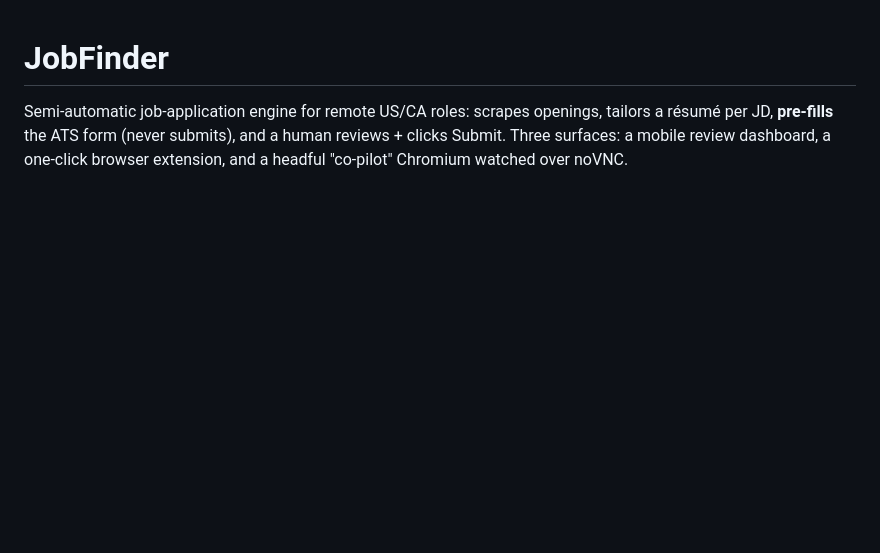
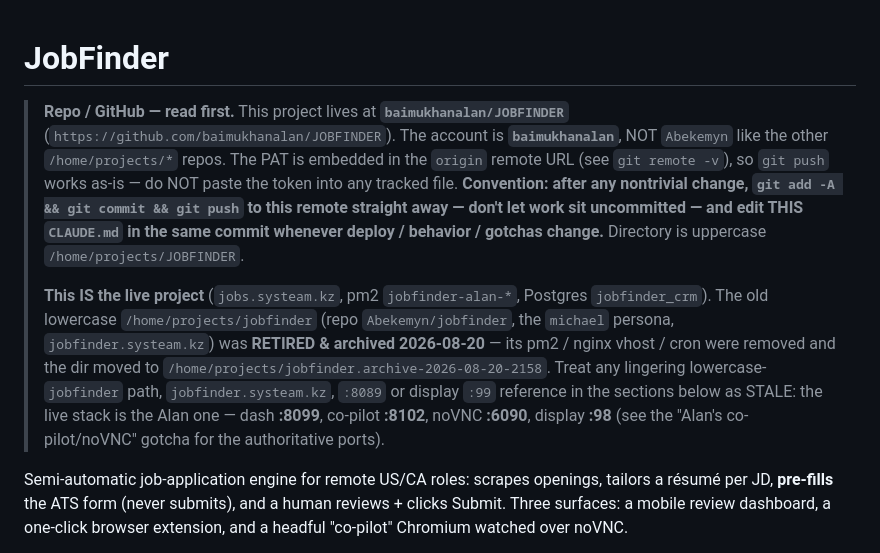
Before and after one commit to baimukhanalan/JOBFINDER, a Markdown page: CLAUDE.md, the part around one of its changes. Rendered like a GitHub page; blank space fills up the shorter version.

Commit message:
docs(claude): pin baimukhanalan/JOBFINDER as canonical repo + push/edit convention; flag retired lowercase stack as stale

```diff
--- a/CLAUDE.md
+++ b/CLAUDE.md
@@ -1,4 +1,20 @@
 # JobFinder
+
+> **Repo / GitHub — read first.** This project lives at **`baimukhanalan/JOBFINDER`**
+> (`https://github.com/baimukhanalan/JOBFINDER`). The account is **`baimukhanalan`**, NOT `Abekemyn`
+> like the other `/home/projects/*` repos. The PAT is embedded in the `origin` remote URL (see
+> `git remote -v`), so `git push` works as-is — do NOT paste the token into any tracked file.
+> **Convention: after any nontrivial change, `git add -A && git commit && git push` to this remote
+> straight away — don't let work sit uncommitted — and edit THIS `CLAUDE.md` in the same commit
+> whenever deploy / behavior / gotchas change.** Directory is uppercase `/home/projects/JOBFINDER`.
+>
+> **This IS the live project** (`jobs.systeam.kz`, pm2 `jobfinder-alan-*`, Postgres `jobfinder_crm`).
+> The old lowercase `/home/projects/jobfinder` (repo `Abekemyn/jobfinder`, the `michael` persona,
+> `jobfinder.systeam.kz`) was **RETIRED & archived 2026-08-20** — its pm2 / nginx vhost / cron were
+> removed and the dir moved to `/home/projects/jobfinder.archive-2026-08-20-2158`. Treat any lingering
+> lowercase-`jobfinder` path, `jobfinder.systeam.kz`, `:8089` or display `:99` reference in the
+> sections below as STALE: the live stack is the Alan one — dash **:8099**, co-pilot **:8102**, noVNC
+> **:6090**, display **:98** (see the "Alan's co-pilot/noVNC" gotcha for the authoritative ports).
 
 Semi-automatic job-application engine for remote US/CA roles: scrapes openings, tailors a
 résumé per JD, **pre-fills** the ATS form (never submits), and a human reviews + clicks Submit.
```
Also changed, not shown: other parts of CLAUDE.md (+1 -1 lines).
